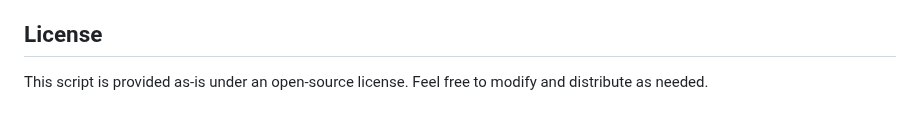
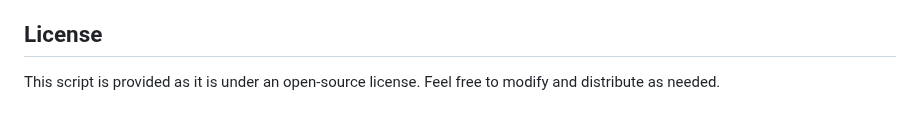
Before and after one commit to l-teefah/R-projects, a Markdown page: Automated Regression Analysis/Automated_regression_analysis.md, the part around the change. Rendered like a GitHub page.

```diff
--- a/Automated Regression Analysis/Automated_regression_analysis.md
+++ b/Automated Regression Analysis/Automated_regression_analysis.md
@@ -169,4 +169,4 @@ The scripts can be customized by:
 - Changing report styling by modifying the YAML header
 
 ## License
-This script is provided as-is under an open-source license. Feel free to modify and distribute as needed.
+This script is provided as it is under an open-source license. Feel free to modify and distribute as needed.
```
